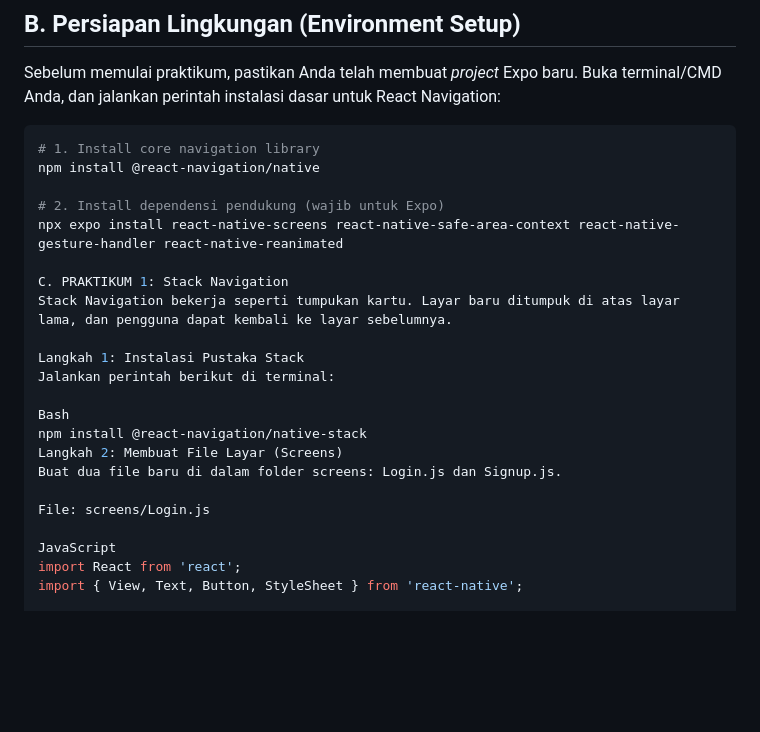
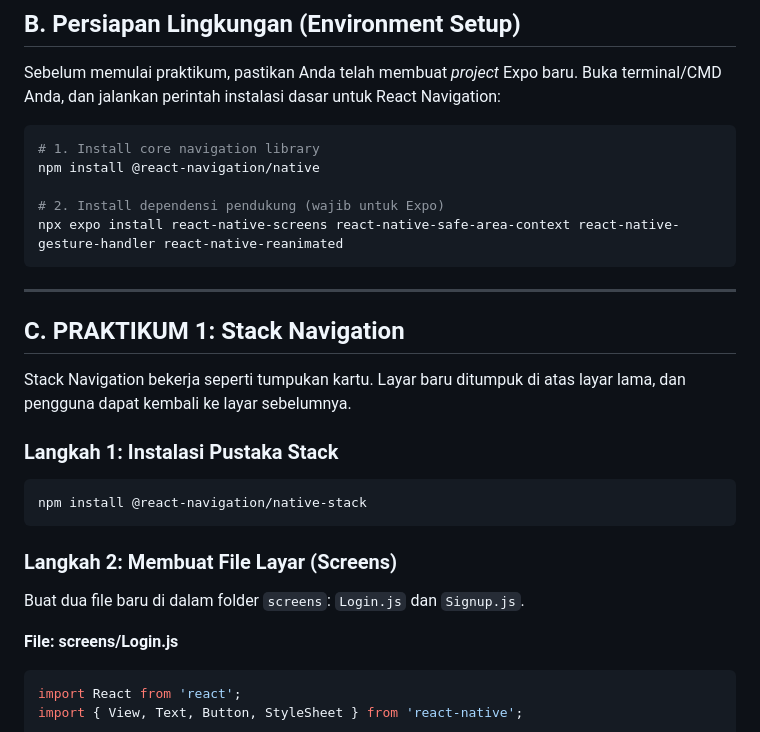
Before and after one commit to Hilal1912/PEMROGRAMAN-MOBILE-SEMESTER-5, a Markdown page: Pem-Mobile/Pertemuan-4/Laporan-Praktikum-4.md, the part around one of its changes. GitHub-like rendering; blank space fills up the shorter version.

````diff
--- a/Pem-Mobile/Pertemuan-4/Laporan-Praktikum-4.md
+++ b/Pem-Mobile/Pertemuan-4/Laporan-Praktikum-4.md
@@ -28,21 +29,27 @@ npm install @react-navigation/native
 
 # 2. Install dependensi pendukung (wajib untuk Expo)
 npx expo install react-native-screens react-native-safe-area-context react-native-gesture-handler react-native-reanimated
+```
 
-C. PRAKTIKUM 1: Stack Navigation
+---
+
+## C. PRAKTIKUM 1: Stack Navigation
+
 Stack Navigation bekerja seperti tumpukan kartu. Layar baru ditumpuk di atas layar lama, dan pengguna dapat kembali ke layar sebelumnya.
 
-Langkah 1: Instalasi Pustaka Stack
-Jalankan perintah berikut di terminal:
+### Langkah 1: Instalasi Pustaka Stack
 
-Bash
+```bash
 npm install @react-navigation/native-stack
-Langkah 2: Membuat File Layar (Screens)
-Buat dua file baru di dalam folder screens: Login.js dan Signup.js.
+```
 
-File: screens/Login.js
+### Langkah 2: Membuat File Layar (Screens)
 
-JavaScript
+Buat dua file baru di dalam folder `screens`: `Login.js` dan `Signup.js`.
+
+**File: screens/Login.js**
+
+```javascript
 import React from 'react';
 import { View, Text, Button, StyleSheet } from 'react-native';
 
````
Also changed, not shown: other parts of Pem-Mobile/Pertemuan-4/Laporan-Praktikum-4.md (+83 -50 lines).
